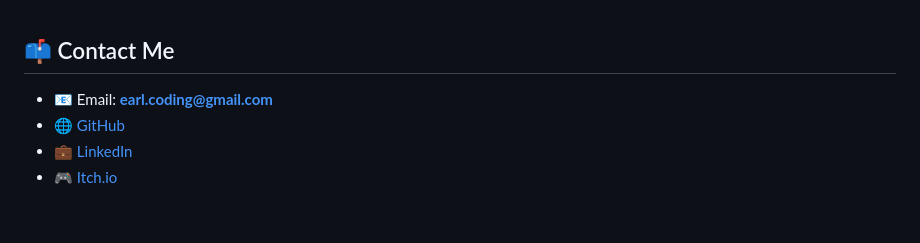
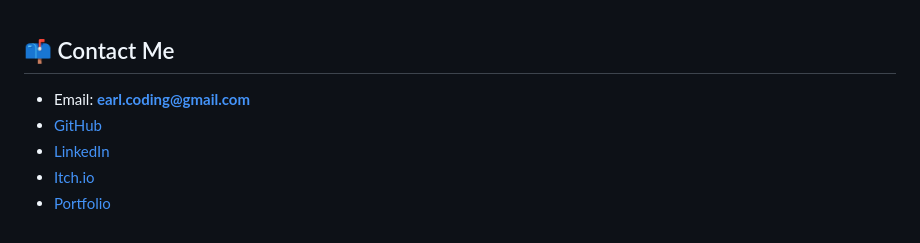
Before and after one commit to Swif7ify/Swif7ify, a Markdown page: README.md, the part around the change. Rendered like a GitHub page.

```diff
--- a/README.md
+++ b/README.md
@@ -48,7 +48,8 @@ Send me donation to stonk my career: [Paypal](https://paypal.me/EarlOrdovez) | [
 <br>
 
 ## 📫 Contact Me
-- 📧 Email: **earl.coding@gmail.com**
-- 🌐 [GitHub](https://github.com/Swif7ify)
-- 💼 [LinkedIn](https://www.linkedin.com/in/earl-romeo-ordovez-a73a36322)
-- 🎮 [Itch.io](https://rinubi.itch.io)
+- Email: **earl.coding@gmail.com**
+- [GitHub](https://github.com/Swif7ify)
+- [LinkedIn](https://www.linkedin.com/in/earl-romeo-ordovez-a73a36322)
+- [Itch.io](https://rinubi.itch.io)
+- [Portfolio](https://swif7ify.github.io/Portfolio/)
```
